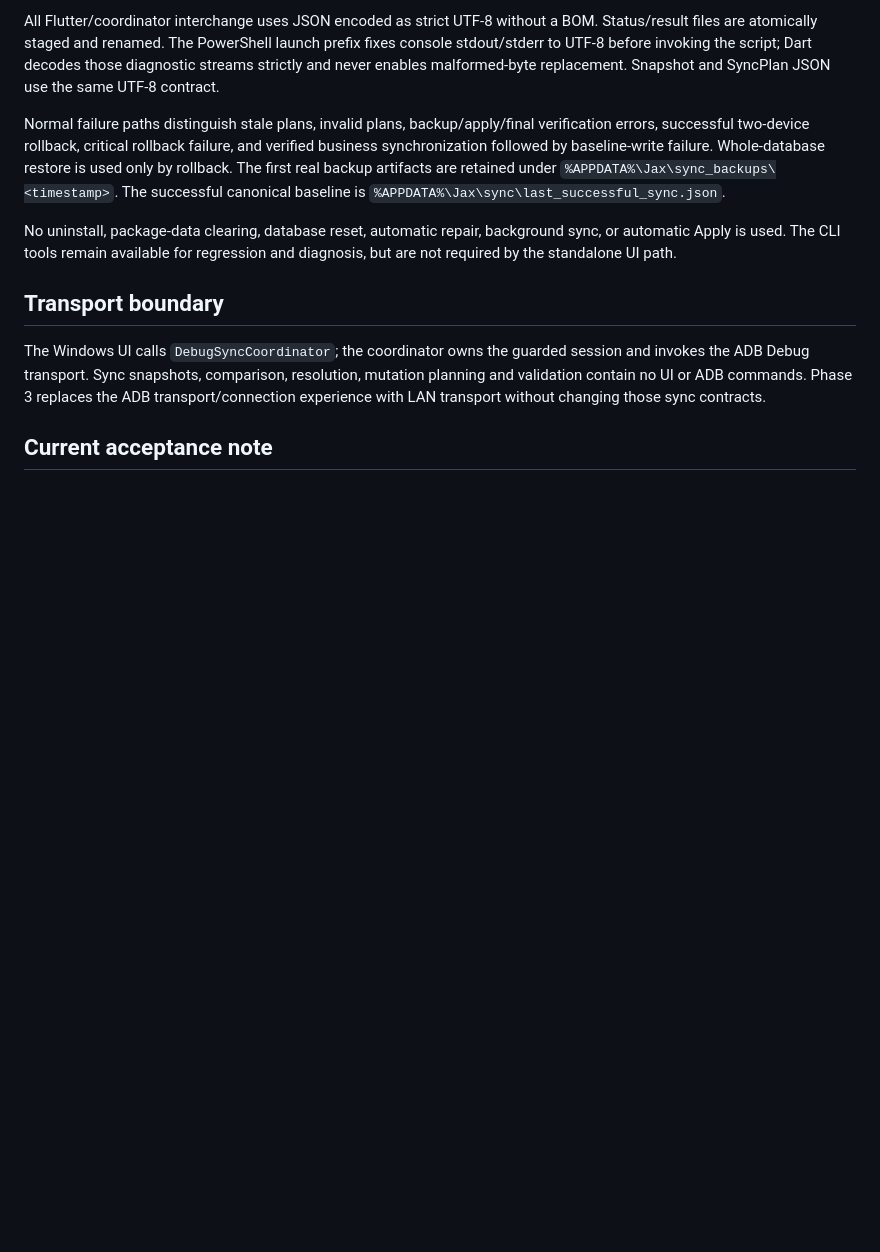
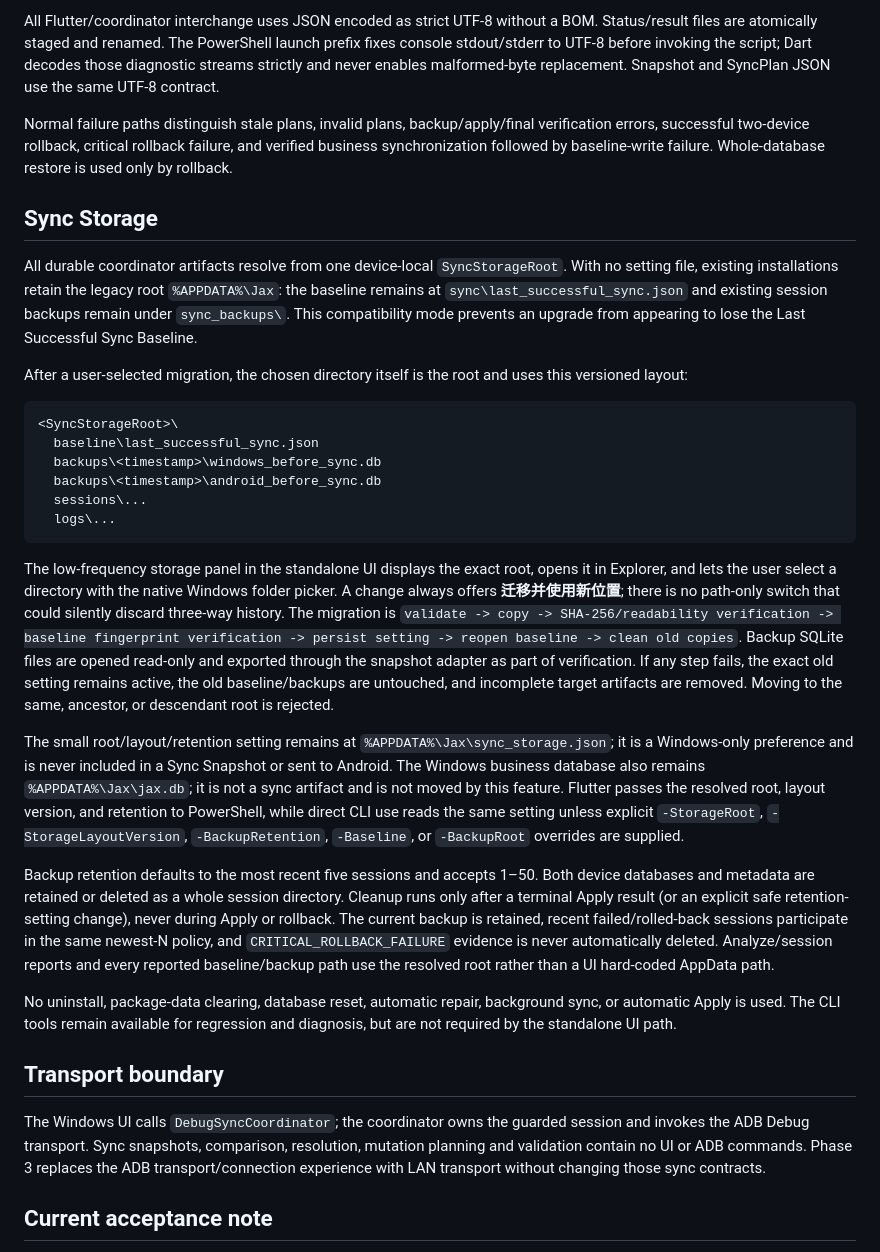
Before and after one commit to JarrettKang/Jax, a Markdown page: docs/sync_phase2b2.md, the part around the change. Drawn GitHub-style; blank space fills up the shorter version.

Commit message:
docs: document configurable sync storage

````diff
--- a/docs/sync_phase2b2.md
+++ b/docs/sync_phase2b2.md
@@ -52,9 +52,57 @@ replacement. Snapshot and SyncPlan JSON use the same UTF-8 contract.
 Normal failure paths distinguish stale plans, invalid plans, backup/apply/final
 verification errors, successful two-device rollback, critical rollback failure,
 and verified business synchronization followed by baseline-write failure.
-Whole-database restore is used only by rollback. The first real backup artifacts
-are retained under `%APPDATA%\Jax\sync_backups\<timestamp>`. The successful
-canonical baseline is `%APPDATA%\Jax\sync\last_successful_sync.json`.
+Whole-database restore is used only by rollback.
+
+## Sync Storage
+
+All durable coordinator artifacts resolve from one device-local
+`SyncStorageRoot`. With no setting file, existing installations retain the
+legacy root `%APPDATA%\Jax`: the baseline remains at
+`sync\last_successful_sync.json` and existing session backups remain under
+`sync_backups\`. This compatibility mode prevents an upgrade from appearing to
+lose the Last Successful Sync Baseline.
+
+After a user-selected migration, the chosen directory itself is the root and
+uses this versioned layout:
+
+```text
+<SyncStorageRoot>\
+  baseline\last_successful_sync.json
+  backups\<timestamp>\windows_before_sync.db
+  backups\<timestamp>\android_before_sync.db
+  sessions\...
+  logs\...
+```
+
+The low-frequency storage panel in the standalone UI displays the exact root,
+opens it in Explorer, and lets the user select a directory with the native
+Windows folder picker. A change always offers **迁移并使用新位置**; there is no
+path-only switch that could silently discard three-way history. The migration
+is `validate -> copy -> SHA-256/readability verification -> baseline fingerprint
+verification -> persist setting -> reopen baseline -> clean old copies`. Backup
+SQLite files are opened read-only and exported through the snapshot adapter as
+part of verification. If any step fails, the exact old setting remains active,
+the old baseline/backups are untouched, and incomplete target artifacts are
+removed. Moving to the same, ancestor, or descendant root is rejected.
+
+The small root/layout/retention setting remains at
+`%APPDATA%\Jax\sync_storage.json`; it is a Windows-only preference and is never
+included in a Sync Snapshot or sent to Android. The Windows business database
+also remains `%APPDATA%\Jax\jax.db`; it is not a sync artifact and is not moved
+by this feature. Flutter passes the resolved root, layout version, and retention
+to PowerShell, while direct CLI use reads the same setting unless explicit
+`-StorageRoot`, `-StorageLayoutVersion`, `-BackupRetention`, `-Baseline`, or
+`-BackupRoot` overrides are supplied.
+
+Backup retention defaults to the most recent five sessions and accepts 1–50.
+Both device databases and metadata are retained or deleted as a whole session
+directory. Cleanup runs only after a terminal Apply result (or an explicit safe
+retention-setting change), never during Apply or rollback. The current backup
+is retained, recent failed/rolled-back sessions participate in the same newest-N
+policy, and `CRITICAL_ROLLBACK_FAILURE` evidence is never automatically deleted.
+Analyze/session reports and every reported baseline/backup path use the resolved
+root rather than a UI hard-coded AppData path.
 
 No uninstall, package-data clearing, database reset, automatic repair,
 background sync, or automatic Apply is used. The CLI tools remain available for
````
Also changed, not shown: Development_plan_v0.2.md (+2 -0 lines).
